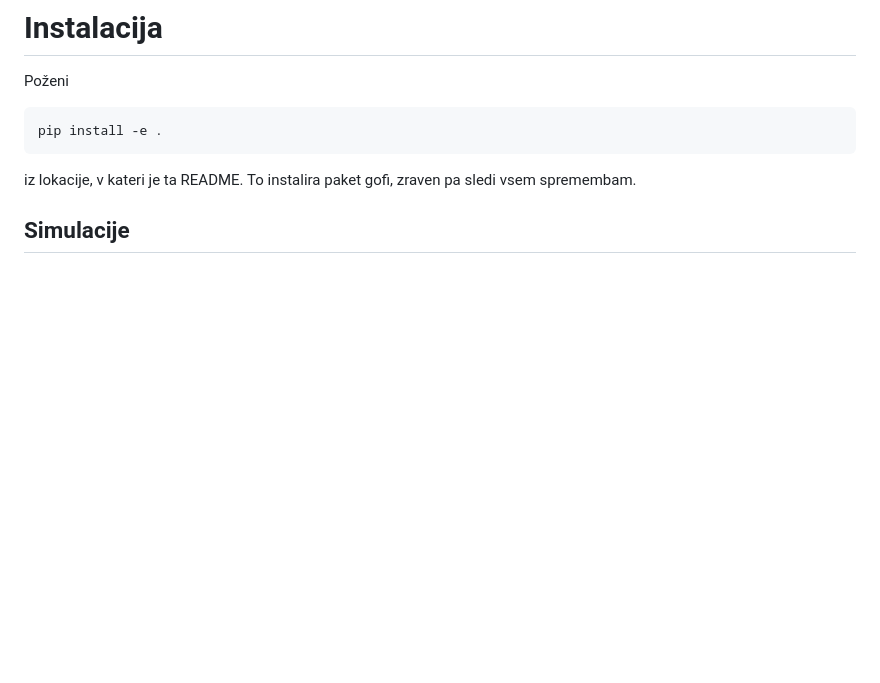
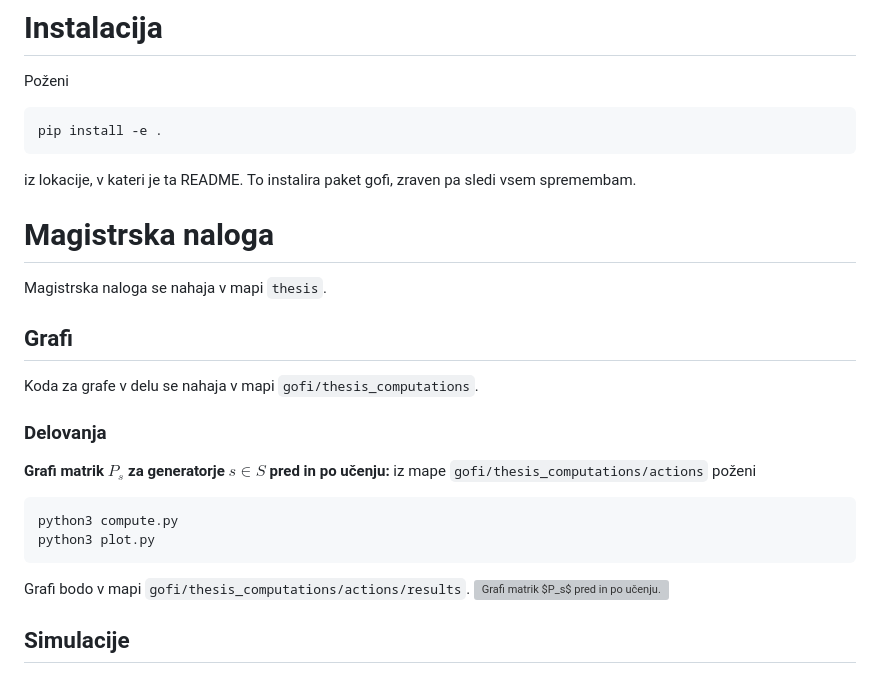
Before and after one commit to urhprimozic/gofi, a Markdown page: README.md, the part around the change. GitHub-like rendering; blank space fills up the shorter version; grey boxes are pictures that could not be loaded.

Commit message:
grafi matrik p_s

````diff
--- a/README.md
+++ b/README.md
@@ -4,6 +4,23 @@ Poženi
 pip install -e .
 ```
 iz lokacije, v kateri je ta README. To instalira paket gofi, zraven pa sledi vsem spremembam.
+
+# Magistrska naloga
+Magistrska naloga se nahaja v mapi `thesis`.
+
+## Grafi
+Koda za grafe v delu se nahaja v mapi `gofi/thesis_computations`.
+
+### Delovanja
+**Grafi matrik $P_s$ za generatorje $s \in S$ pred in po učenju:**
+iz mape `gofi/thesis_computations/actions` poženi
+```
+python3 compute.py
+python3 plot.py
+```
+Grafi bodo v mapi `gofi/thesis_computations/actions/results`.
+![Grafi matrik $P_s$ pred in po učenju.](/gofi/thesis_computations/actions/results/plot_C19_n=19_m=18.png)
+
 
 ## Simulacije
 ### Dinamika 1dim D_n - Hitrost konvergence začetnih parametrov (dihedral grid)
````
